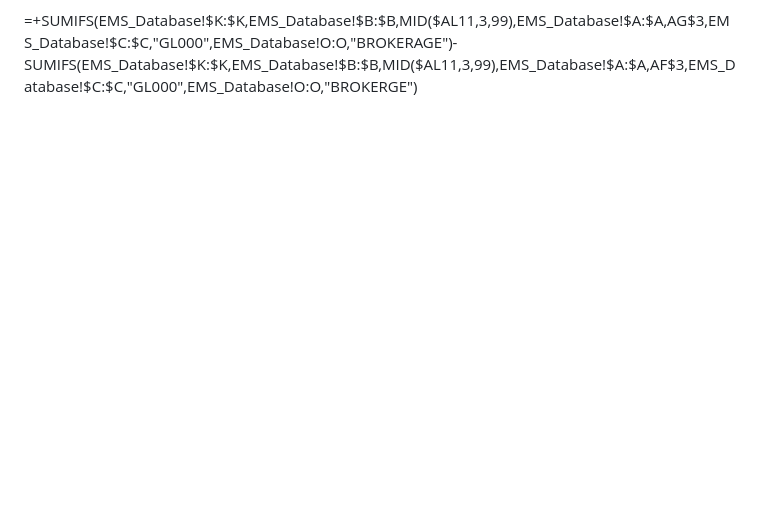
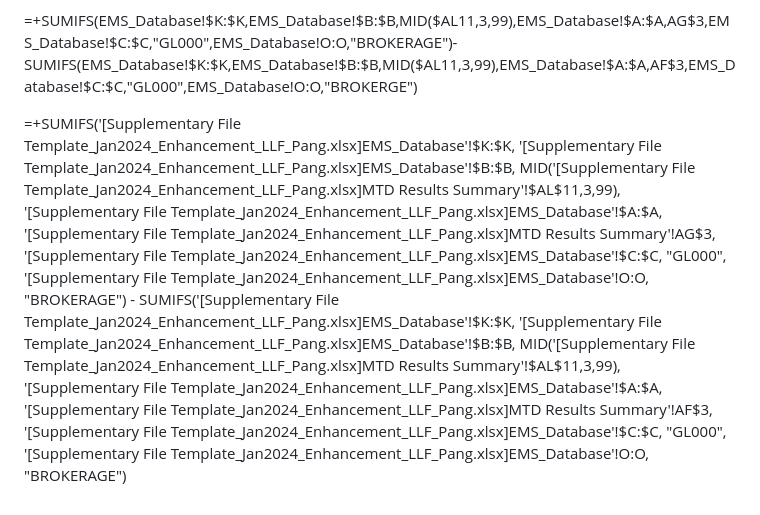
Before and after one commit to pangchewe/tiny-house, a Markdown page: README.md, the part around the change. Drawn GitHub-style; blank space fills up the shorter version.

```diff
--- a/README.md
+++ b/README.md
@@ -33,3 +33,5 @@ THANIIE is licensed under the **MIT License**.
 
 
 =+SUMIFS(EMS_Database!$K:$K,EMS_Database!$B:$B,MID($AL11,3,99),EMS_Database!$A:$A,AG$3,EMS_Database!$C:$C,"GL000",EMS_Database!O:O,"BROKERAGE")-SUMIFS(EMS_Database!$K:$K,EMS_Database!$B:$B,MID($AL11,3,99),EMS_Database!$A:$A,AF$3,EMS_Database!$C:$C,"GL000",EMS_Database!O:O,"BROKERGE")
+
+=+SUMIFS('[Supplementary File Template_Jan2024_Enhancement_LLF_Pang.xlsx]EMS_Database'!$K:$K, '[Supplementary File Template_Jan2024_Enhancement_LLF_Pang.xlsx]EMS_Database'!$B:$B, MID('[Supplementary File Template_Jan2024_Enhancement_LLF_Pang.xlsx]MTD Results Summary'!$AL$11,3,99), '[Supplementary File Template_Jan2024_Enhancement_LLF_Pang.xlsx]EMS_Database'!$A:$A, '[Supplementary File Template_Jan2024_Enhancement_LLF_Pang.xlsx]MTD Results Summary'!AG$3, '[Supplementary File Template_Jan2024_Enhancement_LLF_Pang.xlsx]EMS_Database'!$C:$C, "GL000", '[Supplementary File Template_Jan2024_Enhancement_LLF_Pang.xlsx]EMS_Database'!O:O, "BROKERAGE") - SUMIFS('[Supplementary File Template_Jan2024_Enhancement_LLF_Pang.xlsx]EMS_Database'!$K:$K, '[Supplementary File Template_Jan2024_Enhancement_LLF_Pang.xlsx]EMS_Database'!$B:$B, MID('[Supplementary File Template_Jan2024_Enhancement_LLF_Pang.xlsx]MTD Results Summary'!$AL$11,3,99), '[Supplementary File Template_Jan2024_Enhancement_LLF_Pang.xlsx]EMS_Database'!$A:$A, '[Supplementary File Template_Jan2024_Enhancement_LLF_Pang.xlsx]MTD Results Summary'!AF$3, '[Supplementary File Template_Jan2024_Enhancement_LLF_Pang.xlsx]EMS_Database'!$C:$C, "GL000", '[Supplementary File Template_Jan2024_Enhancement_LLF_Pang.xlsx]EMS_Database'!O:O, "BROKERAGE")
```
